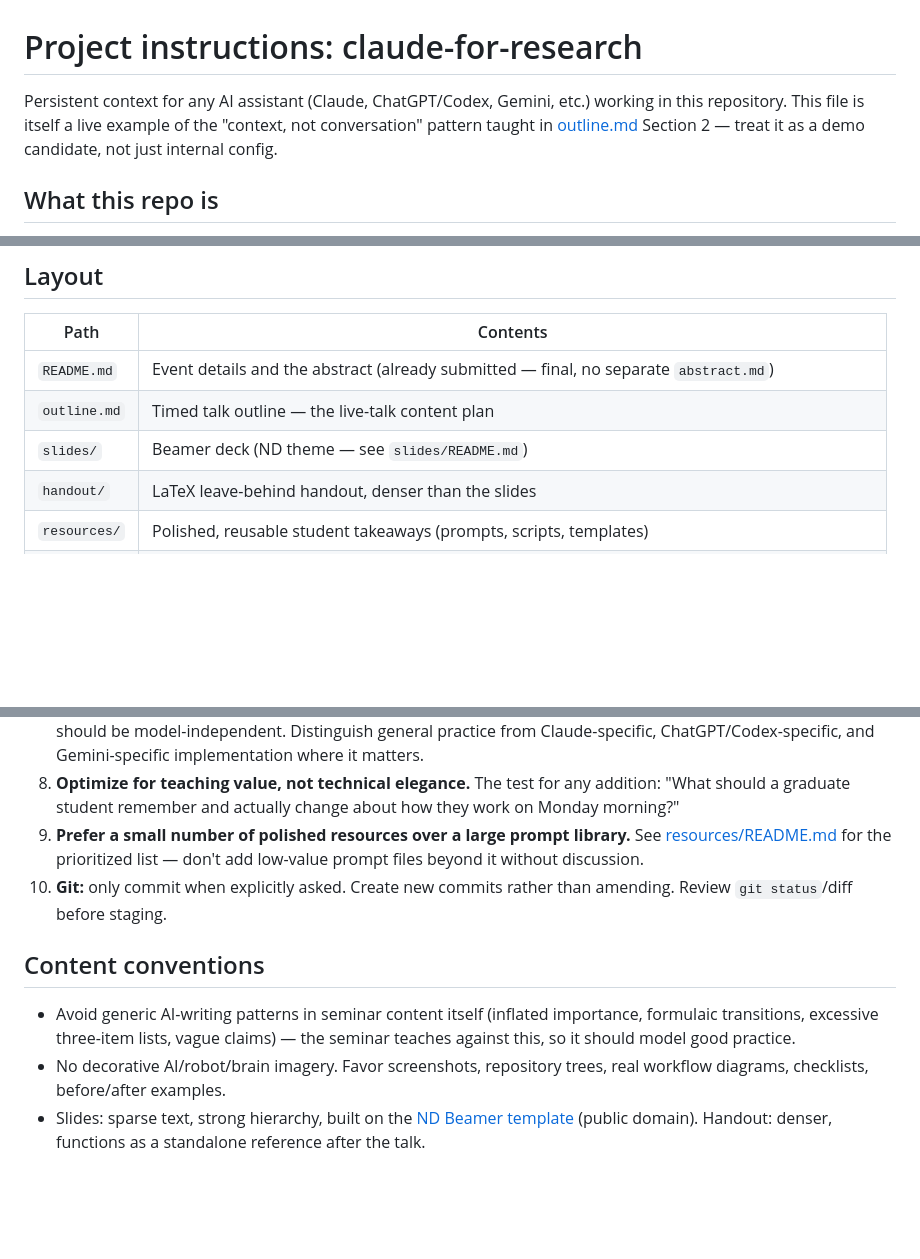
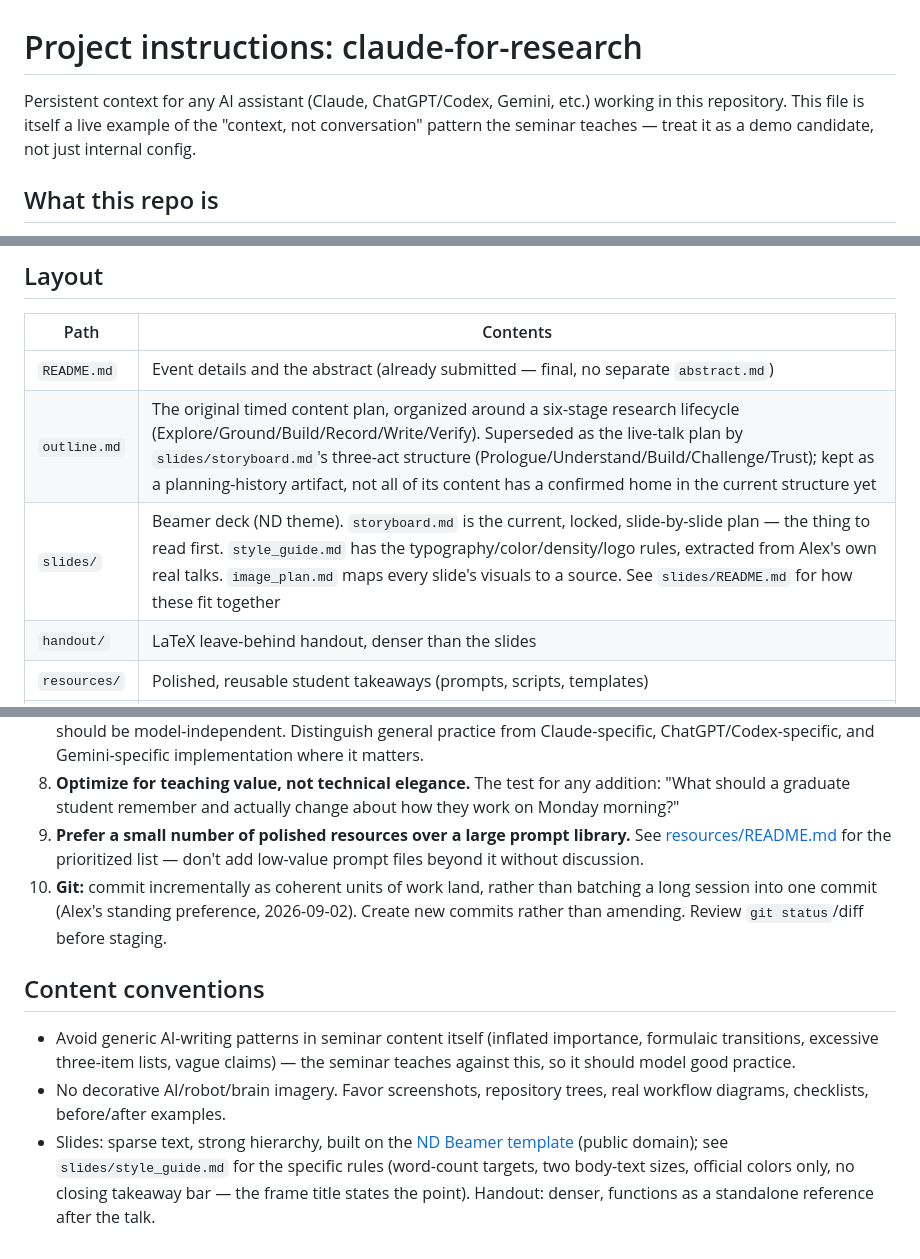
Before and after one commit to dowlinglab/claude-for-researchers, a Markdown page: CLAUDE.md, 3 parts joined by grey strips. Drawn GitHub-style; blank space fills up the shorter version.

Commit message:
Update CLAUDE.md to describe the current project state
Was 29 commits behind and still described the pre-restructure project:
pointed at outline.md's old Section 2 for the "context, not
conversation" example, listed outline.md as the live-talk plan, didn't
mention storyboard.md/style_guide.md/image_plan.md at all, and stated
the old "only commit when explicitly asked" git rule. Updates the
layout table (storyboard.md is now the plan of record, outline.md
demoted to planning-history), the git rule to match the incremental-
commit practice used this session, and the slides convention line to
point at style_guide.md's specific rules.

Co-Authored-By: Claude Sonnet 5 <noreply@anthropic.com>

```diff
--- a/CLAUDE.md
+++ b/CLAUDE.md
@@ -1,6 +1,6 @@
 # Project instructions: claude-for-research
 
-Persistent context for any AI assistant (Claude, ChatGPT/Codex, Gemini, etc.) working in this repository. This file is itself a live example of the "context, not conversation" pattern taught in [outline.md](outline.md) Section 2 — treat it as a demo candidate, not just internal config.
+Persistent context for any AI assistant (Claude, ChatGPT/Codex, Gemini, etc.) working in this repository. This file is itself a live example of the "context, not conversation" pattern the seminar teaches — treat it as a demo candidate, not just internal config.
 
 ## What this repo is
 
@@ -13,8 +13,8 @@ Source material for a seminar, *Claude for Research: Beyond the Chatbot*, delive
 | Path | Contents |
 |---|---|
 | `README.md` | Event details and the abstract (already submitted — final, no separate `abstract.md`) |
-| `outline.md` | Timed talk outline — the live-talk content plan |
-| `slides/` | Beamer deck (ND theme — see `slides/README.md`) |
+| `outline.md` | The original timed content plan, organized around a six-stage research lifecycle (Explore/Ground/Build/Record/Write/Verify). Superseded as the live-talk plan by `slides/storyboard.md`'s three-act structure (Prologue/Understand/Build/Challenge/Trust); kept as a planning-history artifact, not all of its content has a confirmed home in the current structure yet |
+| `slides/` | Beamer deck (ND theme). `storyboard.md` is the current, locked, slide-by-slide plan — the thing to read first. `style_guide.md` has the typography/color/density/logo rules, extracted from Alex's own real talks. `image_plan.md` maps every slide's visuals to a source. See `slides/README.md` for how these fit together |
 | `handout/` | LaTeX leave-behind handout, denser than the slides |
 | `resources/` | Polished, reusable student takeaways (prompts, scripts, templates) |
 | `notes/` | Working memory: design rationale, open questions, references, demo ideas, running decision log |
@@ -30,10 +30,10 @@ Source material for a seminar, *Claude for Research: Beyond the Chatbot*, delive
 7. **Don't overfit to Claude.** Claude is the title and hook (academic Team plan access), but most recommendations should be model-independent. Distinguish general practice from Claude-specific, ChatGPT/Codex-specific, and Gemini-specific implementation where it matters.
 8. **Optimize for teaching value, not technical elegance.** The test for any addition: "What should a graduate student remember and actually change about how they work on Monday morning?"
 9. **Prefer a small number of polished resources over a large prompt library.** See [resources/README.md](resources/README.md) for the prioritized list — don't add low-value prompt files beyond it without discussion.
-10. **Git:** only commit when explicitly asked. Create new commits rather than amending. Review `git status`/diff before staging.
+10. **Git:** commit incrementally as coherent units of work land, rather than batching a long session into one commit (Alex's standing preference, 2026-09-02). Create new commits rather than amending. Review `git status`/diff before staging.
 
 ## Content conventions
 
 - Avoid generic AI-writing patterns in seminar content itself (inflated importance, formulaic transitions, excessive three-item lists, vague claims) — the seminar teaches against this, so it should model good practice.
 - No decorative AI/robot/brain imagery. Favor screenshots, repository trees, real workflow diagrams, checklists, before/after examples.
-- Slides: sparse text, strong hierarchy, built on the [ND Beamer template](https://github.com/dphow/ND_Beamer_Template) (public domain). Handout: denser, functions as a standalone reference after the talk.
+- Slides: sparse text, strong hierarchy, built on the [ND Beamer template](https://github.com/dphow/ND_Beamer_Template) (public domain); see `slides/style_guide.md` for the specific rules (word-count targets, two body-text sizes, official colors only, no closing takeaway bar — the frame title states the point). Handout: denser, functions as a standalone reference after the talk.
```
